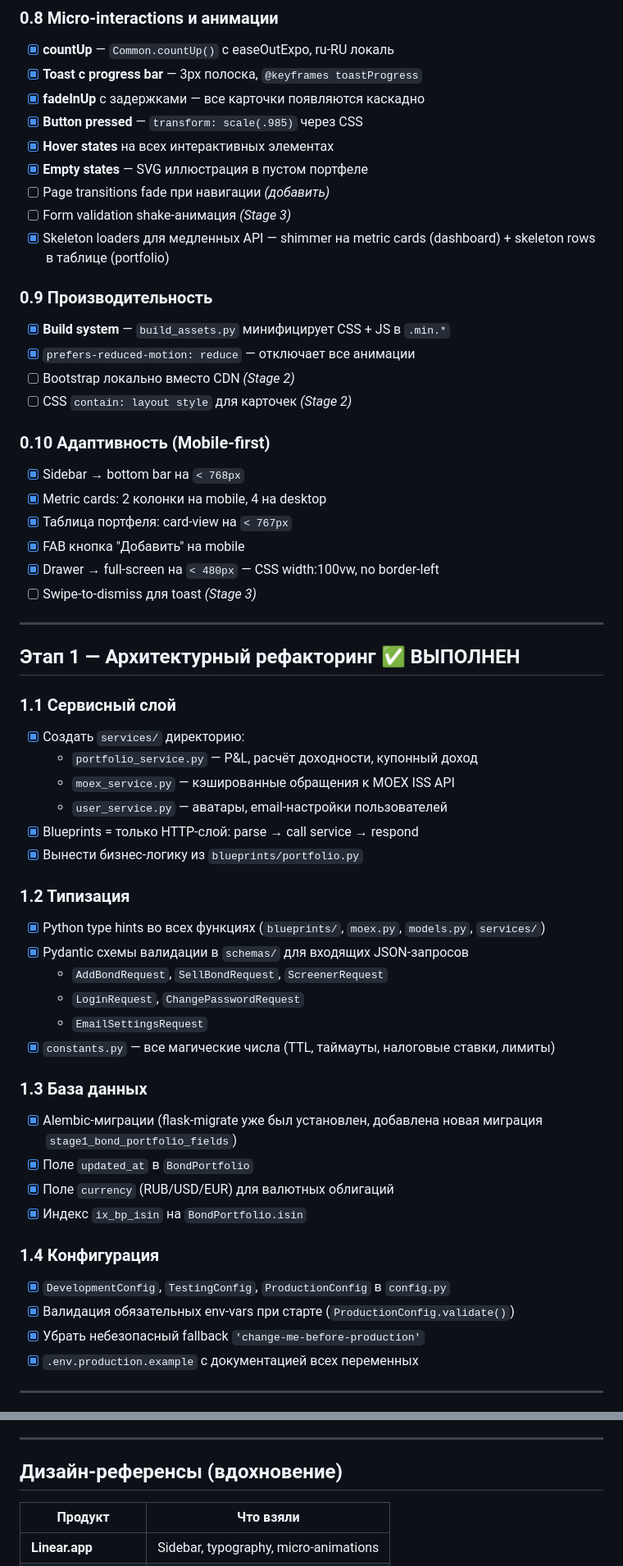
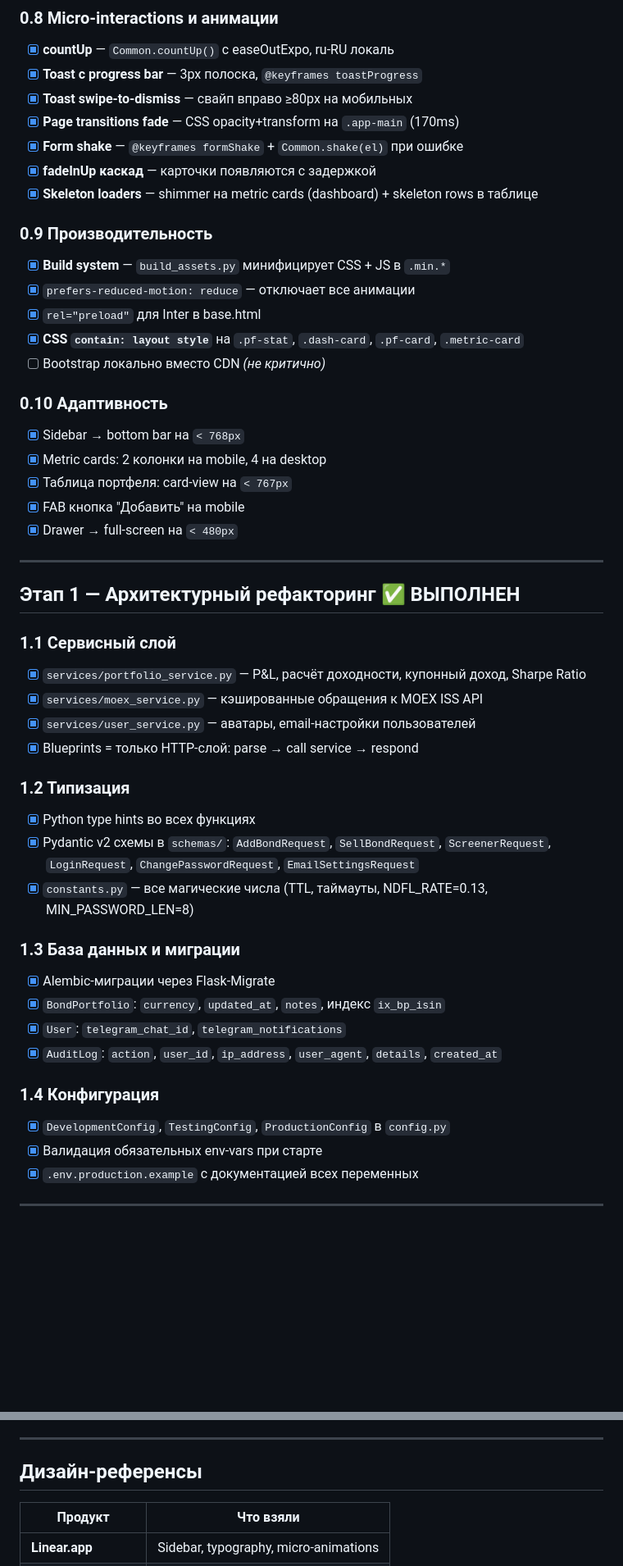
Before and after one commit to Kos5o4ka/my-fintech-app, a Markdown page: ROADMAP.md, 2 parts joined by grey strips. Shown at 82% size. Rendered like a GitHub page; blank space fills up the shorter version.

```diff
--- a/ROADMAP.md
+++ b/ROADMAP.md
@@ -101,29 +100,27 @@
 
 - [x] **countUp** — `Common.countUp()` с easeOutExpo, ru-RU локаль
 - [x] **Toast с progress bar** — 3px полоска, `@keyframes toastProgress`
-- [x] **fadeInUp** с задержками — все карточки появляются каскадно
-- [x] **Button pressed** — `transform: scale(.985)` через CSS
-- [x] **Hover states** на всех интерактивных элементах
-- [x] **Empty states** — SVG иллюстрация в пустом портфеле
-- [ ] Page transitions fade при навигации *(добавить)*
-- [ ] Form validation shake-анимация *(Stage 3)*
-- [x] Skeleton loaders для медленных API — shimmer на metric cards (dashboard) + skeleton rows в таблице (portfolio)
+- [x] **Toast swipe-to-dismiss** — свайп вправо ≥80px на мобильных
+- [x] **Page transitions fade** — CSS opacity+transform на `.app-main` (170ms)
+- [x] **Form shake** — `@keyframes formShake` + `Common.shake(el)` при ошибке
+- [x] **fadeInUp каскад** — карточки появляются с задержкой
+- [x] **Skeleton loaders** — shimmer на metric cards (dashboard) + skeleton rows в таблице
 
 ### 0.9 Производительность
 
 - [x] **Build system** — `build_assets.py` минифицирует CSS + JS в `.min.*`
 - [x] `prefers-reduced-motion: reduce` — отключает все анимации
-- [ ] Bootstrap локально вместо CDN *(Stage 2)*
-- [ ] CSS `contain: layout style` для карточек *(Stage 2)*
+- [x] `rel="preload"` для Inter в base.html
+- [x] **CSS `contain: layout style`** на `.pf-stat`, `.dash-card`, `.pf-card`, `.metric-card`
+- [ ] Bootstrap локально вместо CDN *(не критично)*
 
-### 0.10 Адаптивность (Mobile-first)
+### 0.10 Адаптивность
 
 - [x] Sidebar → bottom bar на `< 768px`
 - [x] Metric cards: 2 колонки на mobile, 4 на desktop
 - [x] Таблица портфеля: card-view на `< 767px`
 - [x] FAB кнопка "Добавить" на mobile
-- [x] Drawer → full-screen на `< 480px` — CSS width:100vw, no border-left
-- [ ] Swipe-to-dismiss для toast *(Stage 3)*
+- [x] Drawer → full-screen на `< 480px`
 
 ---
 
@@ -131,34 +128,28 @@
 
 ### 1.1 Сервисный слой
 
-- [x] Создать `services/` директорию:
-  - `portfolio_service.py` — P&L, расчёт доходности, купонный доход
-  - `moex_service.py` — кэшированные обращения к MOEX ISS API
-  - `user_service.py` — аватары, email-настройки пользователей
+- [x] `services/portfolio_service.py` — P&L, расчёт доходности, купонный доход, Sharpe Ratio
+- [x] `services/moex_service.py` — кэшированные обращения к MOEX ISS API
+- [x] `services/user_service.py` — аватары, email-настройки пользователей
 - [x] Blueprints = только HTTP-слой: parse → call service → respond
-- [x] Вынести бизнес-логику из `blueprints/portfolio.py`
 
 ### 1.2 Типизация
 
-- [x] Python type hints во всех функциях (`blueprints/`, `moex.py`, `models.py`, `services/`)
-- [x] Pydantic схемы валидации в `schemas/` для входящих JSON-запросов
-  - `AddBondRequest`, `SellBondRequest`, `ScreenerRequest`
-  - `LoginRequest`, `ChangePasswordRequest`
-  - `EmailSettingsRequest`
-- [x] `constants.py` — все магические числа (TTL, таймауты, налоговые ставки, лимиты)
+- [x] Python type hints во всех функциях
+- [x] Pydantic v2 схемы в `schemas/`: `AddBondRequest`, `SellBondRequest`, `ScreenerRequest`, `LoginRequest`, `ChangePasswordRequest`, `EmailSettingsRequest`
+- [x] `constants.py` — все магические числа (TTL, таймауты, NDFL_RATE=0.13, MIN_PASSWORD_LEN=8)
 
-### 1.3 База данных
+### 1.3 База данных и миграции
 
-- [x] Alembic-миграции (flask-migrate уже был установлен, добавлена новая миграция `stage1_bond_portfolio_fields`)
-- [x] Поле `updated_at` в `BondPortfolio`
-- [x] Поле `currency` (RUB/USD/EUR) для валютных облигаций
-- [x] Индекс `ix_bp_isin` на `BondPortfolio.isin`
+- [x] Alembic-миграции через Flask-Migrate
+- [x] `BondPortfolio`: `currency`, `updated_at`, `notes`, индекс `ix_bp_isin`
+- [x] `User`: `telegram_chat_id`, `telegram_notifications`
+- [x] `AuditLog`: `action`, `user_id`, `ip_address`, `user_agent`, `details`, `created_at`
 
 ### 1.4 Конфигурация
 
 - [x] `DevelopmentConfig`, `TestingConfig`, `ProductionConfig` в `config.py`
-- [x] Валидация обязательных env-vars при старте (`ProductionConfig.validate()`)
-- [x] Убрать небезопасный fallback `'change-me-before-production'`
+- [x] Валидация обязательных env-vars при старте
 - [x] `.env.production.example` с документацией всех переменных
 
 ---
@@ -301,7 +250,7 @@
 
 ---
 
-## Дизайн-референсы (вдохновение)
+## Дизайн-референсы
 
 | Продукт | Что взяли |
 |---------|-----------|
```
Also changed, not shown: other parts of ROADMAP.md (+67 -110 lines).
